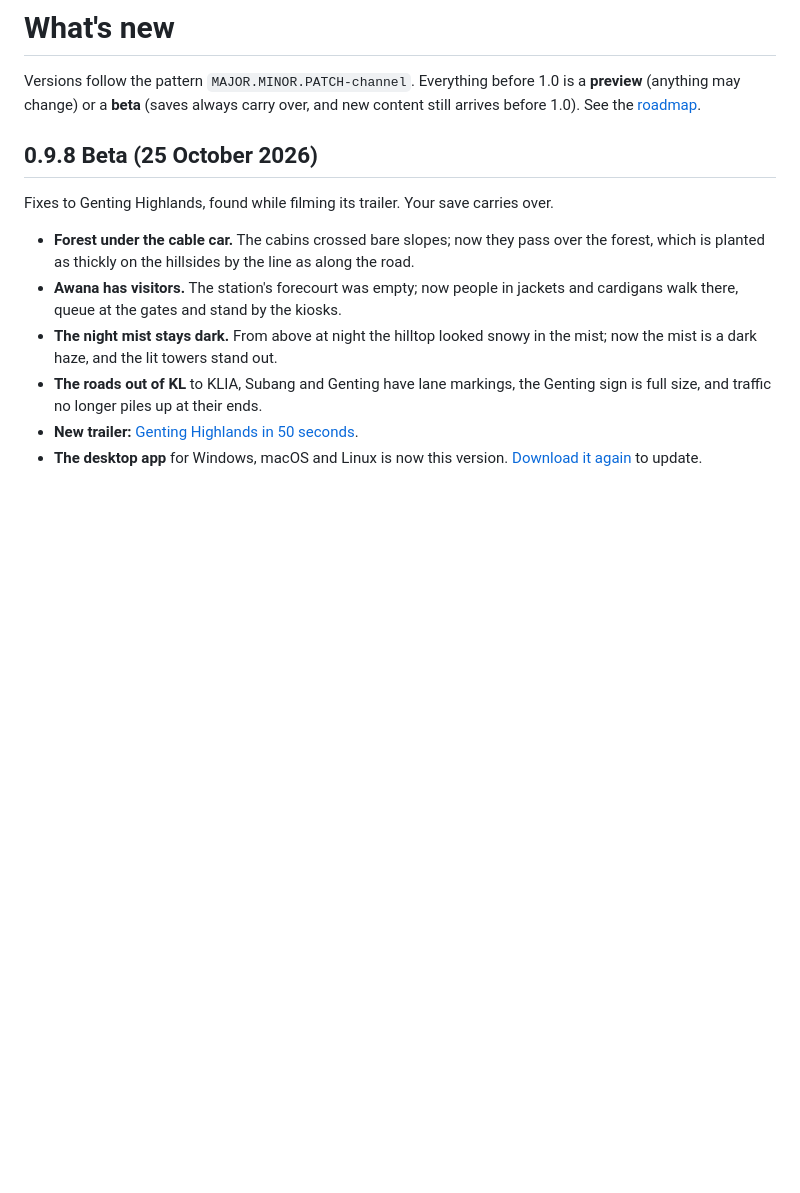
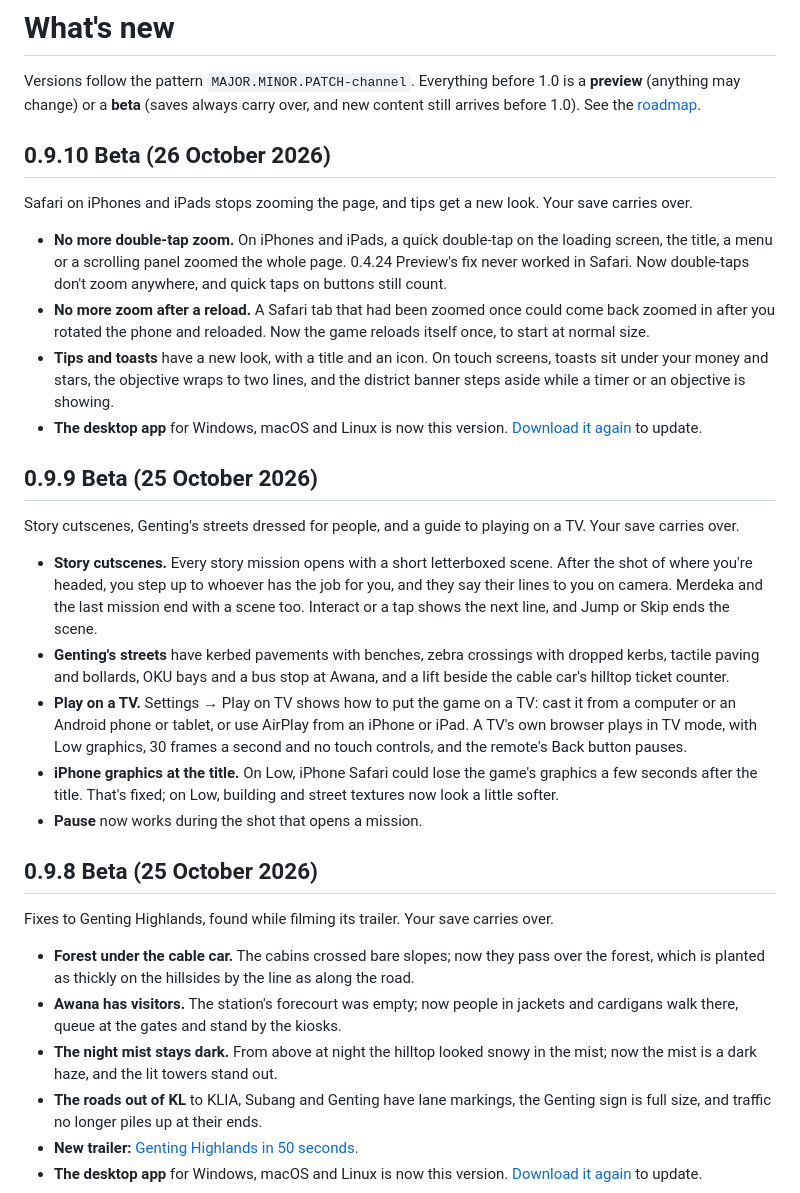
Before and after one commit to chengboonrong/kl-rush-preview, a Markdown page: CHANGELOG.md, the part around the change. GitHub-like rendering; blank space fills up the shorter version.

Commit message:
0.9.10 and 0.9.9 Beta notes: no more Safari zoom, story cutscenes, Genting streets and Play on TV

```diff
--- a/CHANGELOG.md
+++ b/CHANGELOG.md
@@ -1,6 +1,25 @@
 # What's new
 
 Versions follow the pattern `MAJOR.MINOR.PATCH-channel`. Everything before 1.0 is a **preview** (anything may change) or a **beta** (saves always carry over, and new content still arrives before 1.0). See the [roadmap](ROADMAP.md).
+
+## 0.9.10 Beta (26 October 2026)
+
+Safari on iPhones and iPads stops zooming the page, and tips get a new look. Your save carries over.
+
+- **No more double-tap zoom.** On iPhones and iPads, a quick double-tap on the loading screen, the title, a menu or a scrolling panel zoomed the whole page. 0.4.24 Preview's fix never worked in Safari. Now double-taps don't zoom anywhere, and quick taps on buttons still count.
+- **No more zoom after a reload.** A Safari tab that had been zoomed once could come back zoomed in after you rotated the phone and reloaded. Now the game reloads itself once, to start at normal size.
+- **Tips and toasts** have a new look, with a title and an icon. On touch screens, toasts sit under your money and stars, the objective wraps to two lines, and the district banner steps aside while a timer or an objective is showing.
+- **The desktop app** for Windows, macOS and Linux is now this version. [Download it again](https://github.com/chengboonrong/kl-rush-preview/releases/latest) to update.
+
+## 0.9.9 Beta (25 October 2026)
+
+Story cutscenes, Genting's streets dressed for people, and a guide to playing on a TV. Your save carries over.
+
+- **Story cutscenes.** Every story mission opens with a short letterboxed scene. After the shot of where you're headed, you step up to whoever has the job for you, and they say their lines to you on camera. Merdeka and the last mission end with a scene too. Interact or a tap shows the next line, and Jump or Skip ends the scene.
+- **Genting's streets** have kerbed pavements with benches, zebra crossings with dropped kerbs, tactile paving and bollards, OKU bays and a bus stop at Awana, and a lift beside the cable car's hilltop ticket counter.
+- **Play on a TV.** Settings → Play on TV shows how to put the game on a TV: cast it from a computer or an Android phone or tablet, or use AirPlay from an iPhone or iPad. A TV's own browser plays in TV mode, with Low graphics, 30 frames a second and no touch controls, and the remote's Back button pauses.
+- **iPhone graphics at the title.** On Low, iPhone Safari could lose the game's graphics a few seconds after the title. That's fixed; on Low, building and street textures now look a little softer.
+- **Pause** now works during the shot that opens a mission.
 
 ## 0.9.8 Beta (25 October 2026)
 
```
Also changed, not shown: README.md (+1 -1 lines), ROADMAP.md (+1 -1 lines).
